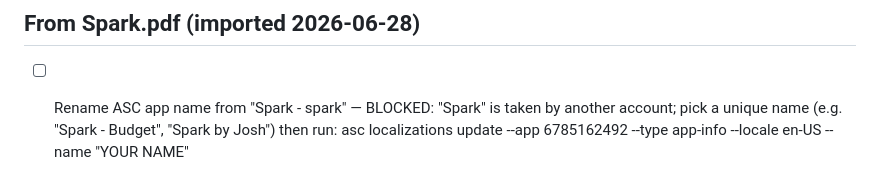
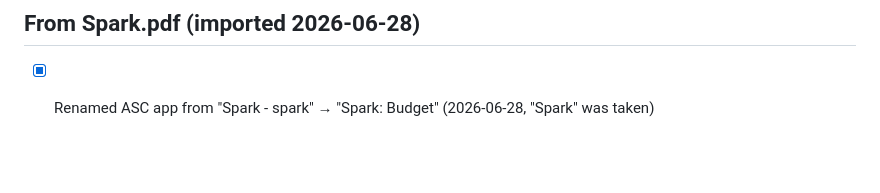
Before and after one commit to nulljosh/sparkjar, a Markdown page: README.md, the part around the change. GitHub-like rendering; blank space fills up the shorter version.

Commit message:
roadmap: mark Spark ASC rename complete → Spark: Budget
Co-Authored-By: Claude Sonnet 4.6 <noreply@anthropic.com>

```diff
--- a/README.md
+++ b/README.md
@@ -106,4 +106,4 @@ Screenshots ready in `screenshots/ios/` (feed, sign-in, profile, ideas). Metadat
 MIT 2026 Joshua Trommel
 
 ## From Spark.pdf (imported 2026-06-28)
-- [ ] Rename ASC app name from "Spark - spark" — BLOCKED: "Spark" is taken by another account; pick a unique name (e.g. "Spark - Budget", "Spark by Josh") then run: asc localizations update --app 6785162492 --type app-info --locale en-US --name "YOUR NAME"
+- [x] Renamed ASC app from "Spark - spark" → "Spark: Budget" (2026-06-28, "Spark" was taken)
```
